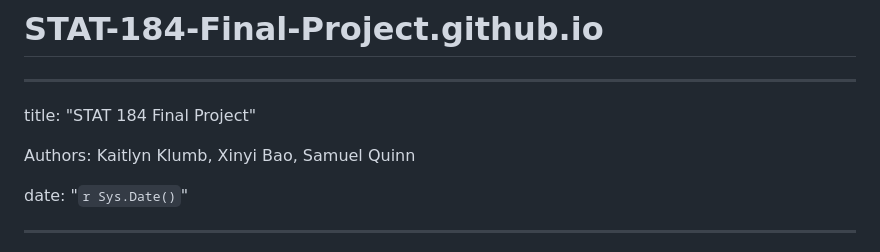
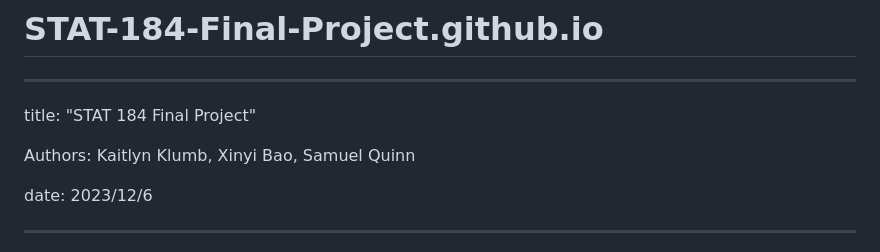
Before and after one commit to Cassiebxy/STAT-184-Final-Project, a Markdown page: README.md, the part around the change. Drawn GitHub-style.

```diff
--- a/README.md
+++ b/README.md
@@ -4,7 +4,7 @@ title: "STAT 184 Final Project"
 
 Authors: Kaitlyn Klumb, Xinyi Bao, Samuel Quinn
 
-date: "`r Sys.Date()`"
+date: 2023/12/6
 
 ---
 
```
